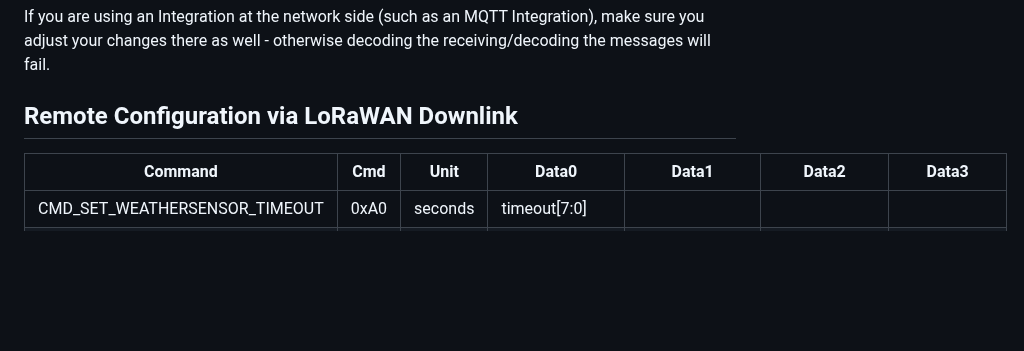
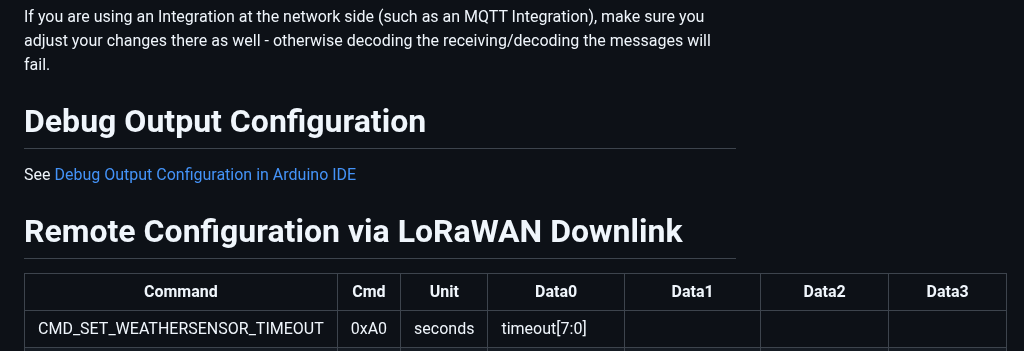
Before and after one commit to matthias-bs/BresserWeatherSensorTTN, a Markdown page: README.md, the part around the change. Drawn GitHub-style; blank space fills up the shorter version.

```diff
--- a/README.md
+++ b/README.md
@@ -158,7 +158,11 @@ Make sure that you do not exceed the size of the LoRaWAN uplink payload buffer `
 
 If you are using an Integration at the network side (such as an MQTT Integration), make sure you adjust your changes there as well - otherwise decoding the receiving/decoding the messages will fail.
 
-## Remote Configuration via LoRaWAN Downlink
+# Debug Output Configuration
+
+See [Debug Output Configuration in Arduino IDE](DEBUG_OUTPUT.md)
+
+# Remote Configuration via LoRaWAN Downlink
 
 | Command                       | Cmd  | Unit    | Data0           | Data1           | Data2           | Data3           |
 | ----------------------------- | ---- | ------- | --------------- | --------------- | --------------- | --------------- |
```
